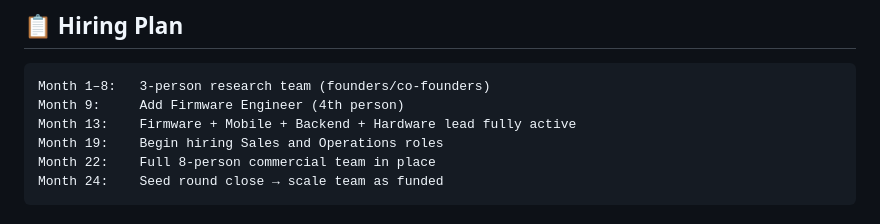
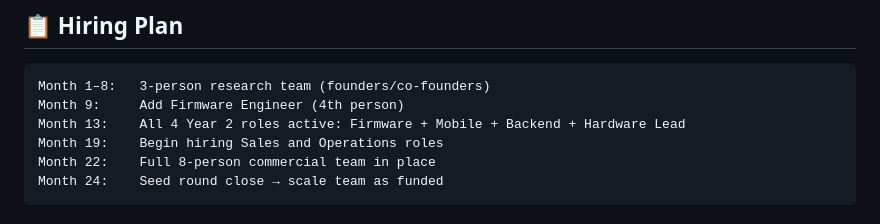
Before and after one commit to imperfectperson-max/smartplugai, a Markdown page: docs/TEAM.md, the part around the change. GitHub-like rendering.

````diff
--- a/docs/TEAM.md
+++ b/docs/TEAM.md
@@ -83,7 +83,7 @@ Team composition and roles across the 3-year Smart Plug AI journey.
 ```
 Month 1–8:   3-person research team (founders/co-founders)
 Month 9:     Add Firmware Engineer (4th person)
-Month 13:    Firmware + Mobile + Backend + Hardware lead fully active
+Month 13:    All 4 Year 2 roles active: Firmware + Mobile + Backend + Hardware Lead
 Month 19:    Begin hiring Sales and Operations roles
 Month 22:    Full 8-person commercial team in place
 Month 24:    Seed round close → scale team as funded
````
Also changed, not shown: README.md (+1 -1 lines), docs/WEEK7_PILOT_DEPLOYMENT.md (+1 -1 lines).
